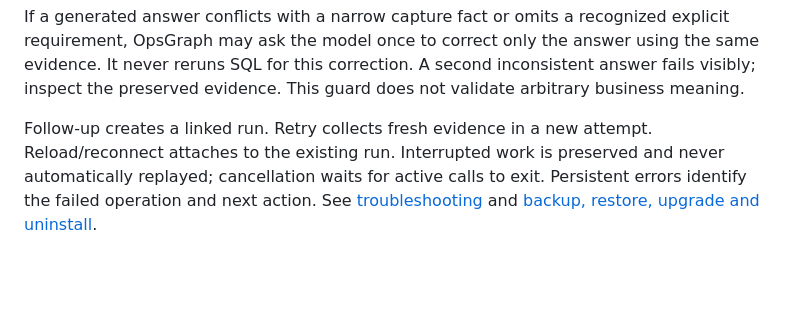
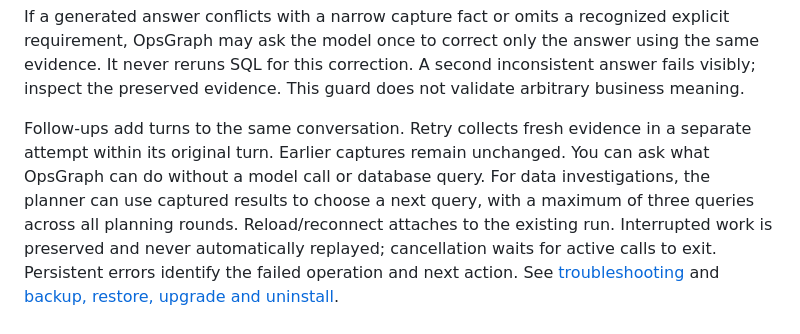
Before and after one commit to Arittra-Bag/opsgraph, a Markdown page: docs/quickstart.md, the part around the change. Drawn GitHub-style; blank space fills up the shorter version.

```diff
--- a/docs/quickstart.md
+++ b/docs/quickstart.md
@@ -173,7 +173,11 @@ using the same evidence. It never reruns SQL for this correction. A second
 inconsistent answer fails visibly; inspect the preserved evidence. This guard
 does not validate arbitrary business meaning.
 
-Follow-up creates a linked run. Retry collects fresh evidence in a new attempt.
+Follow-ups add turns to the same conversation. Retry collects fresh evidence in
+a separate attempt within its original turn. Earlier captures remain unchanged.
+You can ask what OpsGraph can do without a model call or database query.
+For data investigations, the planner can use captured results to choose a next
+query, with a maximum of three queries across all planning rounds.
 Reload/reconnect attaches to the existing run. Interrupted work is preserved
 and never automatically replayed; cancellation waits for active calls to exit.
 Persistent errors identify the failed operation and next action. See
```
Also changed, not shown: README.md (+8 -6 lines), docs/migration.md (+4 -2 lines), docs/assets/opsgraph-investigation-workspace-1.0.png, 16 other files.
